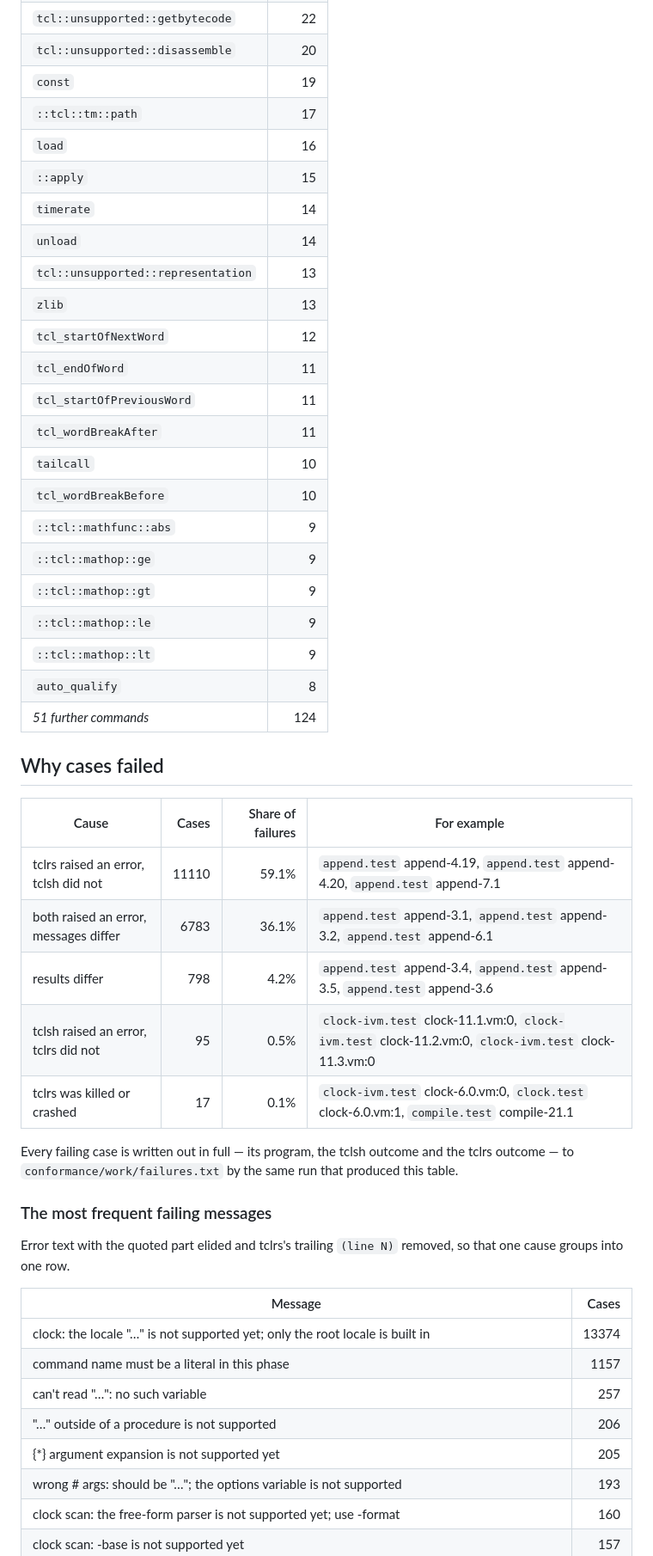
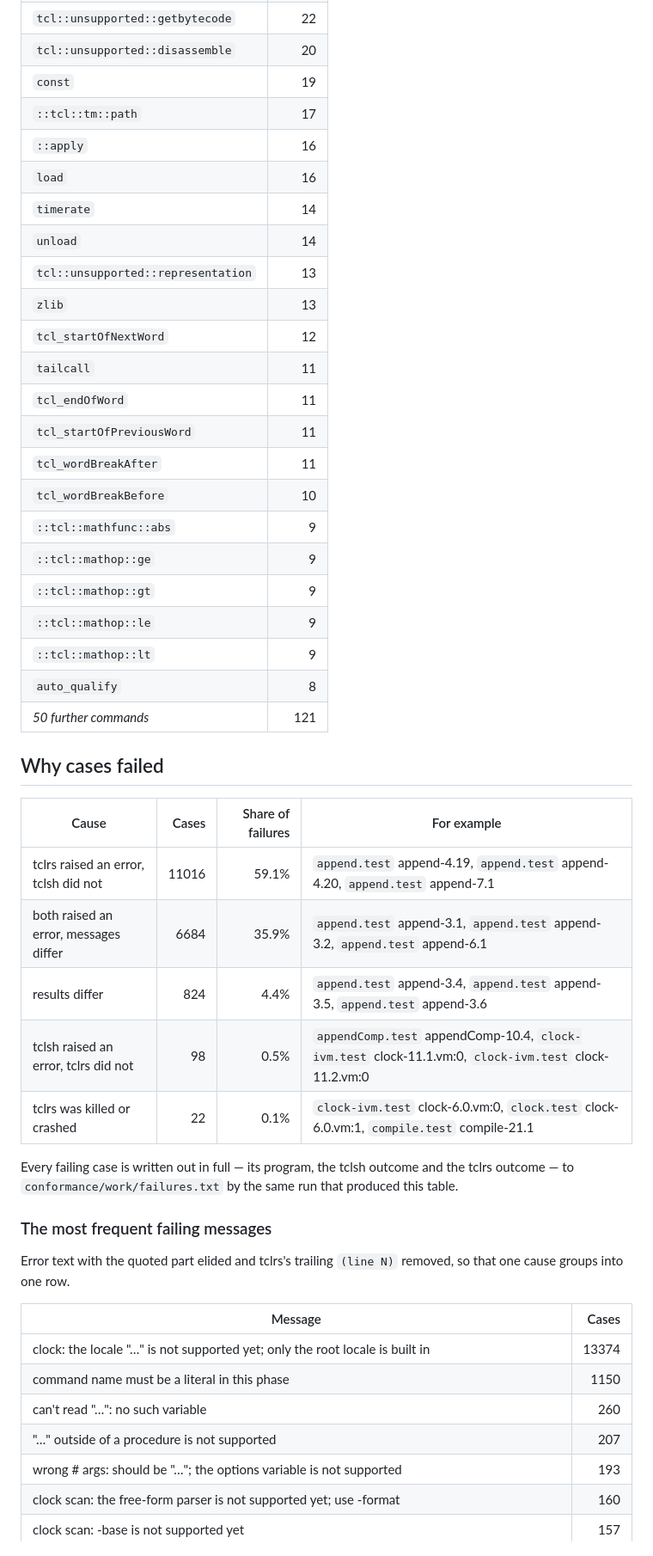
Before and after one commit to MenkeTechnologies/tclrs, a Markdown page: conformance/REPORT.md, the part around one of its changes. Shown at 86% size. GitHub-like rendering.

```diff
--- a/conformance/REPORT.md
+++ b/conformance/REPORT.md
@@ -75,17 +75,17 @@ A case is attributed to the first command tclrs refused, so a body using several
 | `tcl::unsupported::disassemble` | 20 |
 | `const` | 19 |
 | `::tcl::tm::path` | 17 |
+| `::apply` | 16 |
 | `load` | 16 |
-| `::apply` | 15 |
 | `timerate` | 14 |
 | `unload` | 14 |
 | `tcl::unsupported::representation` | 13 |
 | `zlib` | 13 |
 | `tcl_startOfNextWord` | 12 |
+| `tailcall` | 11 |
 | `tcl_endOfWord` | 11 |
 | `tcl_startOfPreviousWord` | 11 |
 | `tcl_wordBreakAfter` | 11 |
-| `tailcall` | 10 |
 | `tcl_wordBreakBefore` | 10 |
 | `::tcl::mathfunc::abs` | 9 |
 | `::tcl::mathop::ge` | 9 |
@@ -93,17 +93,17 @@ A case is attributed to the first command tclrs refused, so a body using several
 | `::tcl::mathop::le` | 9 |
 | `::tcl::mathop::lt` | 9 |
 | `auto_qualify` | 8 |
-| *51 further commands* | 124 |
+| *50 further commands* | 121 |
 
 ## Why cases failed
 
 | Cause | Cases | Share of failures | For example |
 | --- | ---: | ---: | --- |
-| tclrs raised an error, tclsh did not | 11110 | 59.1% | `append.test` append-4.19, `append.test` append-4.20, `append.test` append-7.1 |
-| both raised an error, messages differ | 6783 | 36.1% | `append.test` append-3.1, `append.test` append-3.2, `append.test` append-6.1 |
-| results differ | 798 | 4.2% | `append.test` append-3.4, `append.test` append-3.5, `append.test` append-3.6 |
-| tclsh raised an error, tclrs did not | 95 | 0.5% | `clock-ivm.test` clock-11.1.vm:0, `clock-ivm.test` clock-11.2.vm:0, `clock-ivm.test` clock-11.3.vm:0 |
-| tclrs was killed or crashed | 17 | 0.1% | `clock-ivm.test` clock-6.0.vm:0, `clock.test` clock-6.0.vm:1, `compile.test` compile-21.1 |
+| tclrs raised an error, tclsh did not | 11016 | 59.1% | `append.test` append-4.19, `append.test` append-4.20, `append.test` append-7.1 |
+| both raised an error, messages differ | 6684 | 35.9% | `append.test` append-3.1, `append.test` append-3.2, `append.test` append-6.1 |
+| results differ | 824 | 4.4% | `append.test` append-3.4, `append.test` append-3.5, `append.test` append-3.6 |
+| tclsh raised an error, tclrs did not | 98 | 0.5% | `appendComp.test` appendComp-10.4, `clock-ivm.test` clock-11.1.vm:0, `clock-ivm.test` clock-11.2.vm:0 |
+| tclrs was killed or crashed | 22 | 0.1% | `clock-ivm.test` clock-6.0.vm:0, `clock.test` clock-6.0.vm:1, `compile.test` compile-21.1 |
 
 Every failing case is written out in full — its program, the tclsh outcome and the tclrs outcome — to `conformance/work/failures.txt` by the same run that produced this table.
 
@@ -114,10 +114,9 @@ Error text with the quoted part elided and tclrs's trailing `(line N)` removed,
 | Message | Cases |
 | --- | ---: |
 | clock: the locale "…" is not supported yet; only the root locale is built in | 13374 |
-| command name must be a literal in this phase | 1157 |
-| can't read "…": no such variable | 257 |
-| "…" outside of a procedure is not supported | 206 |
-| {*} argument expansion is not supported yet | 205 |
+| command name must be a literal in this phase | 1150 |
+| can't read "…": no such variable | 260 |
+| "…" outside of a procedure is not supported | 207 |
 | wrong # args: should be "…"; the options variable is not supported | 193 |
 | clock scan: the free-form parser is not supported yet; use -format | 160 |
 | clock scan: -base is not supported yet | 157 |
```
Also changed, not shown: other parts of conformance/REPORT.md (+33 -32 lines), BUGS.md (+20 -0 lines).
